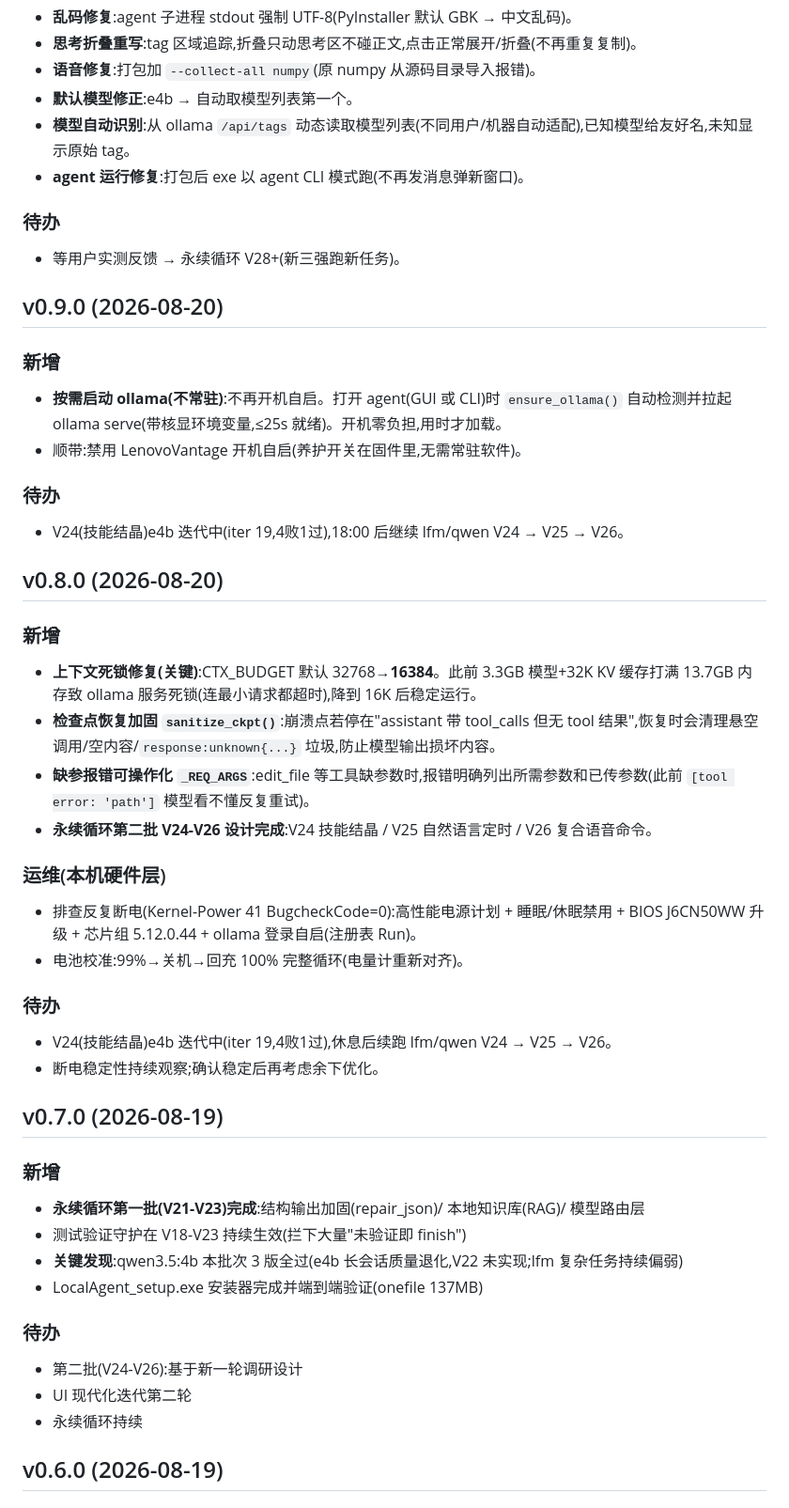
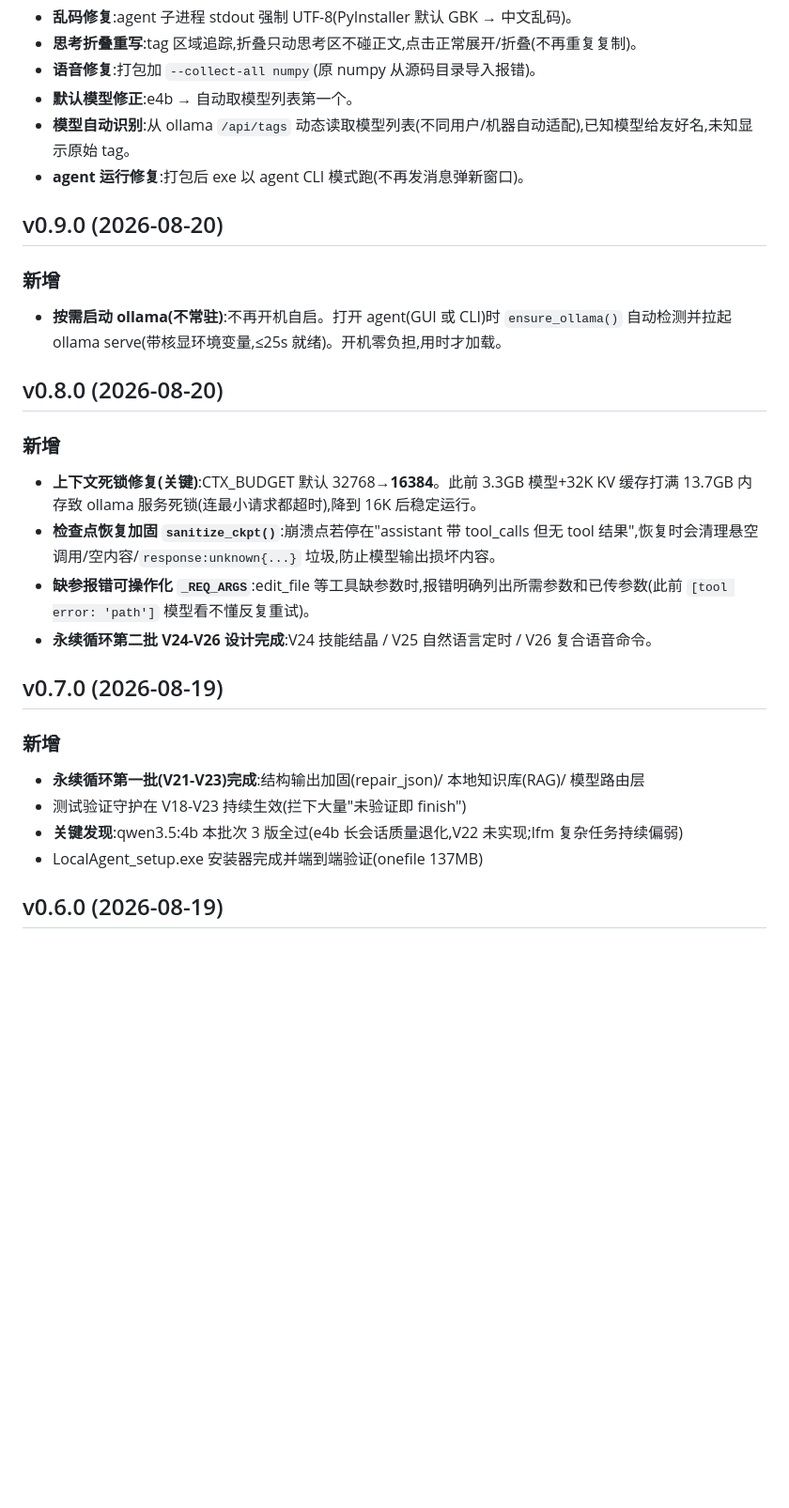
Before and after one commit to Mingbird/Mingbird-agent, a Markdown page: CHANGELOG.md, the part around one of its changes. Shown at 94% size. GitHub-like rendering; blank space fills up the shorter version.

```diff
--- a/CHANGELOG.md
+++ b/CHANGELOG.md
@@ -173,16 +171,9 @@
 - **模型自动识别**:从 ollama `/api/tags` 动态读取模型列表(不同用户/机器自动适配),已知模型给友好名,未知显示原始 tag。
 - **agent 运行修复**:打包后 exe 以 agent CLI 模式跑(不再发消息弹新窗口)。
 
-### 待办
-- 等用户实测反馈 → 永续循环 V28+(新三强跑新任务)。
-
 ## v0.9.0 (2026-08-20)
 ### 新增
 - **按需启动 ollama(不常驻)**:不再开机自启。打开 agent(GUI 或 CLI)时 `ensure_ollama()` 自动检测并拉起 ollama serve(带核显环境变量,≤25s 就绪)。开机零负担,用时才加载。
-- 顺带:禁用 LenovoVantage 开机自启(养护开关在固件里,无需常驻软件)。
-
-### 待办
-- V24(技能结晶)e4b 迭代中(iter 19,4败1过),18:00 后继续 lfm/qwen V24 → V25 → V26。
 
 ## v0.8.0 (2026-08-20)
 ### 新增
@@ -191,14 +182,6 @@
 - **缺参报错可操作化 `_REQ_ARGS`**:edit_file 等工具缺参数时,报错明确列出所需参数和已传参数(此前 `[tool error: 'path']` 模型看不懂反复重试)。
 - **永续循环第二批 V24-V26 设计完成**:V24 技能结晶 / V25 自然语言定时 / V26 复合语音命令。
 
-### 运维(本机硬件层)
-- 排查反复断电(Kernel-Power 41 BugcheckCode=0):高性能电源计划 + 睡眠/休眠禁用 + BIOS J6CN50WW 升级 + 芯片组 5.12.0.44 + ollama 登录自启(注册表 Run)。
-- 电池校准:99%→关机→回充 100% 完整循环(电量计重新对齐)。
-
-### 待办
-- V24(技能结晶)e4b 迭代中(iter 19,4败1过),休息后续跑 lfm/qwen V24 → V25 → V26。
-- 断电稳定性持续观察;确认稳定后再考虑余下优化。
-
 ## v0.7.0 (2026-08-19)
 ### 新增
 - **永续循环第一批(V21-V23)完成**:结构输出加固(repair_json)/ 本地知识库(RAG)/ 模型路由层
@@ -206,11 +189,6 @@
 - **关键发现**:qwen3.5:4b 本批次 3 版全过(e4b 长会话质量退化,V22 未实现;lfm 复杂任务持续偏弱)
 - LocalAgent_setup.exe 安装器完成并端到端验证(onefile 137MB)
 
-### 待办
-- 第二批(V24-V26):基于新一轮调研设计
-- UI 现代化迭代第二轮
-- 永续循环持续
-
 ## v0.6.0 (2026-08-19)
 ### 新增
 - **UI 现代化第一轮(现代极简)**:按 UI 设计 skill 重构——暖米白底+炭灰文字+单点缀绿,扁平按钮,去 emoji,编辑式排版;窗口标题动态显示真实版本号(修复硬编码"v4")
```
Also changed, not shown: other parts of CHANGELOG.md (+5 -24 lines), README.md (+17 -7 lines), README_zh.md (+6 -3 lines).
